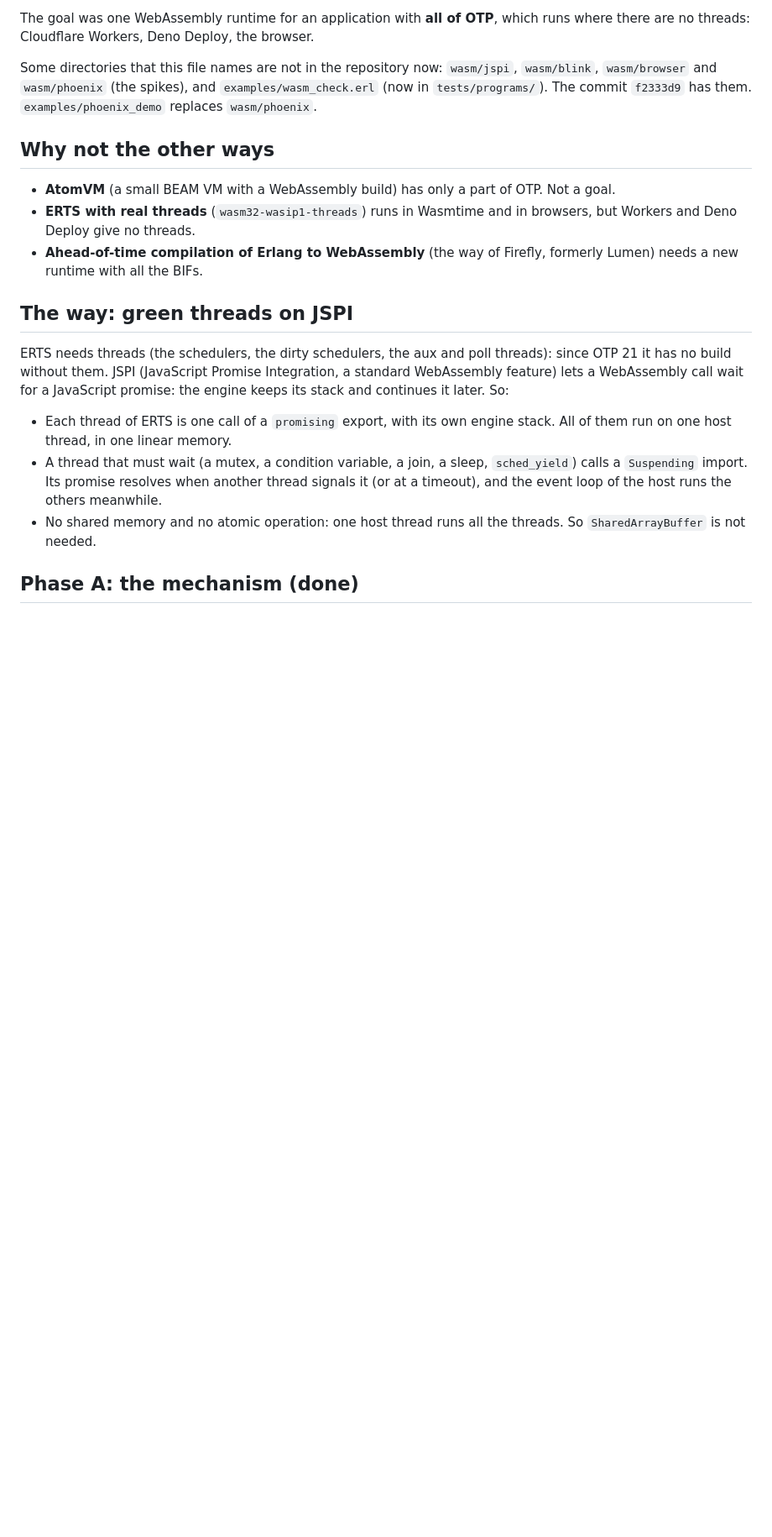
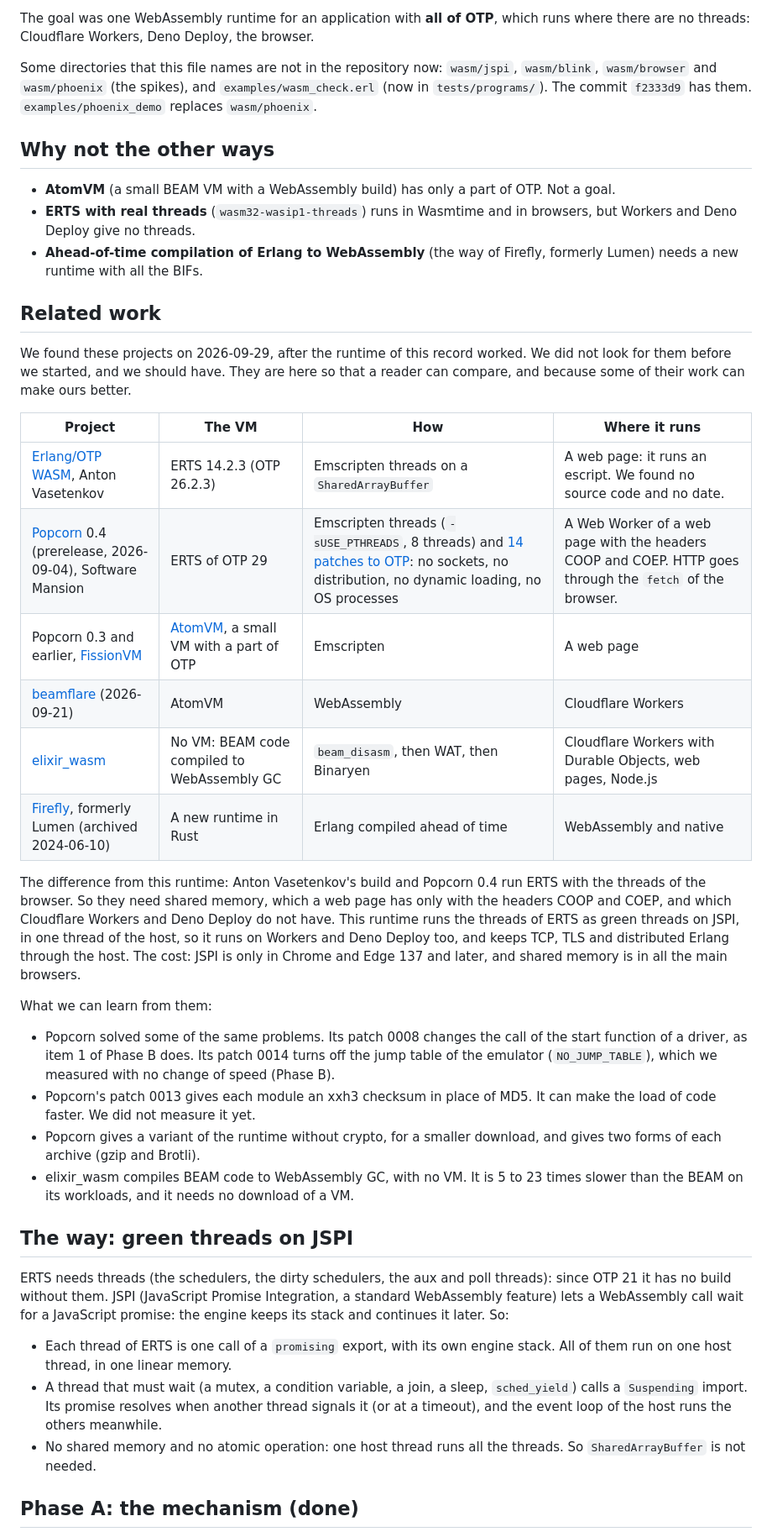
Before and after one commit to sntran/BEAM.com, a Markdown page: docs/history/WASM-LOG.md, the part around the change. Shown at 84% size. Rendered like a GitHub page; blank space fills up the shorter version.

Commit message:
docs: related work of the WebAssembly runtime
WASM-LOG.md gets a section of the other projects that run the BEAM in
WebAssembly: the builds of ERTS of Anton Vasetenkov and of Popcorn 0.4
(with the threads of the browser), AtomVM (Popcorn 0.3, FissionVM,
beamflare), elixir_wasm and Firefly. It says how they differ from this
runtime, and what we can learn from them. We found them after the
runtime worked. WORKERS.md links to the section.

```diff
--- a/docs/history/WASM-LOG.md
+++ b/docs/history/WASM-LOG.md
@@ -22,6 +22,45 @@ and `examples/wasm_check.erl` (now in `tests/programs/`). The commit
   in browsers, but Workers and Deno Deploy give no threads.
 - **Ahead-of-time compilation of Erlang to WebAssembly** (the way of
   Firefly, formerly Lumen) needs a new runtime with all the BIFs.
+
+## Related work
+
+We found these projects on 2026-09-29, after the runtime of this record
+worked. We did not look for them before we started, and we should have.
+They are here so that a reader can compare, and because some of their
+work can make ours better.
+
+| Project | The VM | How | Where it runs |
+|---|---|---|---|
+| [Erlang/OTP WASM](https://www.antvaset.com/erlang-otp-wasm), Anton Vasetenkov | ERTS 14.2.3 (OTP 26.2.3) | Emscripten threads on a `SharedArrayBuffer` | A web page: it runs an escript. We found no source code and no date. |
+| [Popcorn](https://github.com/software-mansion/popcorn) 0.4 (prerelease, 2026-09-04), Software Mansion | ERTS of OTP 29 | Emscripten threads (`-sUSE_PTHREADS`, 8 threads) and [14 patches to OTP](https://github.com/software-mansion/popcorn/tree/main/popcorn/patches): no sockets, no distribution, no dynamic loading, no OS processes | A Web Worker of a web page with the headers COOP and COEP. HTTP goes through the `fetch` of the browser. |
+| Popcorn 0.3 and earlier, [FissionVM](https://github.com/software-mansion-labs/FissionVM) | [AtomVM](https://github.com/atomvm/AtomVM), a small VM with a part of OTP | Emscripten | A web page |
+| [beamflare](https://hex.pm/packages/beamflare) (2026-09-21) | AtomVM | WebAssembly | Cloudflare Workers |
+| [elixir_wasm](https://github.com/elixir-ai-tools/elixir_wasm) | No VM: BEAM code compiled to WebAssembly GC | `beam_disasm`, then WAT, then Binaryen | Cloudflare Workers with Durable Objects, web pages, Node.js |
+| [Firefly](https://github.com/GetFirefly/firefly), formerly Lumen (archived 2024-06-10) | A new runtime in Rust | Erlang compiled ahead of time | WebAssembly and native |
+
+The difference from this runtime: Anton Vasetenkov's build and Popcorn
+0.4 run ERTS with the threads of the browser. So they need shared
+memory, which a web page has only with the headers COOP and COEP, and
+which Cloudflare Workers and Deno Deploy do not have. This runtime runs
+the threads of ERTS as green threads on JSPI, in one thread of the host,
+so it runs on Workers and Deno Deploy too, and keeps TCP, TLS and
+distributed Erlang through the host. The cost: JSPI is only in Chrome
+and Edge 137 and later, and shared memory is in all the main browsers.
+
+What we can learn from them:
+
+- Popcorn solved some of the same problems. Its patch 0008 changes the
+  call of the start function of a driver, as item 1 of Phase B does. Its
+  patch 0014 turns off the jump table of the emulator (`NO_JUMP_TABLE`),
+  which we measured with no change of speed (Phase B).
+- Popcorn's patch 0013 gives each module an xxh3 checksum in place of MD5.
+  It can make the load of code faster. We did not measure it yet.
+- Popcorn gives a variant of the runtime without crypto, for a smaller
+  download, and gives two forms of each archive (gzip and Brotli).
+- elixir_wasm compiles BEAM code to WebAssembly GC, with no VM. It is
+  5 to 23 times slower than the BEAM on its workloads, and it needs no
+  download of a VM.
 
 ## The way: green threads on JSPI
 
```
Also changed, not shown: docs/WORKERS.md (+5 -0 lines).
